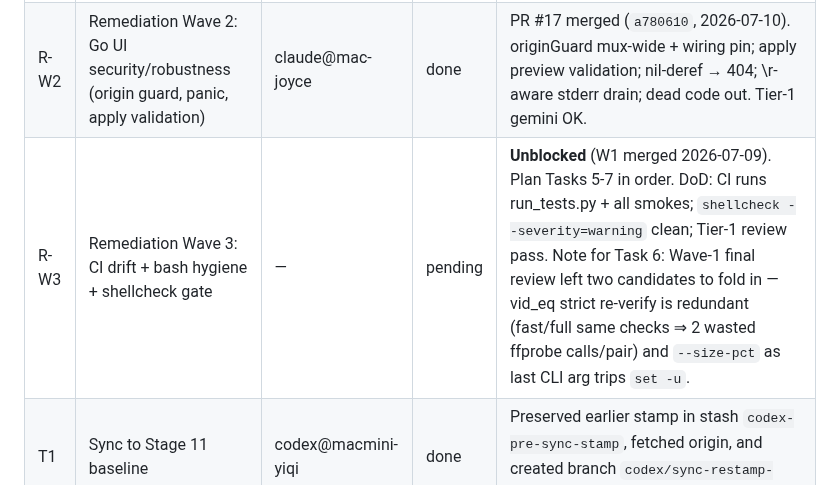
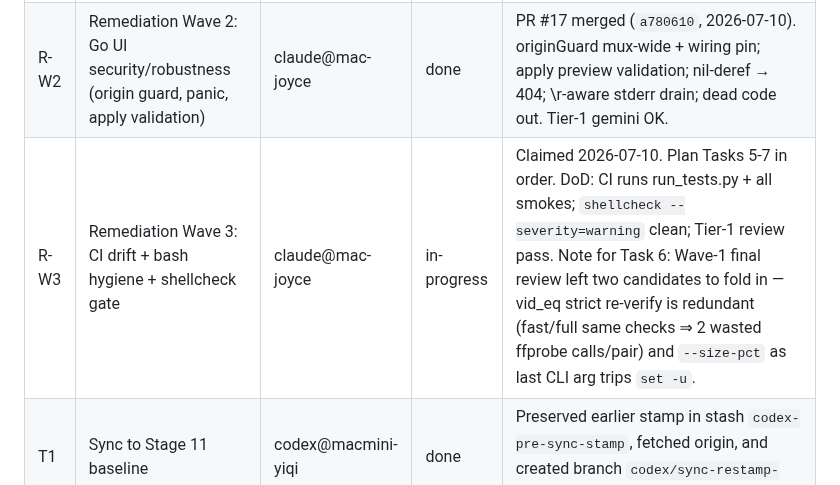
Before and after one commit to MicHuang/twincut, a Markdown page: PROGRESS.md, the part around the change. Drawn GitHub-style.

Commit message:
chore(progress): claim remediation-wave3
Co-Authored-By: Claude Fable 5 <noreply@anthropic.com>
Claude-Session: https://claude.ai/code/session_01FEc2TJmV4MBKGCKXEkk465

```diff
--- a/PROGRESS.md
+++ b/PROGRESS.md
@@ -18,7 +18,7 @@
 |---|------|-------|--------|------|
 | R-W1 | Remediation Wave 1: matching-engine correctness (vid_eq rewrite + read-crash class) | claude@mac-joyce | done | PR #16 merged (`9cf6928`, 2026-07-09). All DoD met: both new smokes + `make test` green; Tier-1 gemini OK on main diff + grok-4.5 OK on incremental fix (gemini wrapper was down mid-review — model-ID rot, fixed in agent-team PR #47; user authorized grok substitution). The final-review bad-video-fallback race was FIXED pre-merge (not deferred). |
 | R-W2 | Remediation Wave 2: Go UI security/robustness (origin guard, panic, apply validation) | claude@mac-joyce | done | PR #17 merged (`a780610`, 2026-07-10). originGuard mux-wide + wiring pin; apply preview validation; nil-deref → 404; \r-aware stderr drain; dead code out. Tier-1 gemini OK. | Plan Tasks 3-4. DoD: `cd ui && go test ./...` green incl. new origin/history/apply tests, Tier-1 review pass. Independent of W1. |
-| R-W3 | Remediation Wave 3: CI drift + bash hygiene + shellcheck gate | — | pending | **Unblocked** (W1 merged 2026-07-09). Plan Tasks 5-7 in order. DoD: CI runs run_tests.py + all smokes; `shellcheck --severity=warning` clean; Tier-1 review pass. Note for Task 6: Wave-1 final review left two candidates to fold in — vid_eq strict re-verify is redundant (fast/full same checks ⇒ 2 wasted ffprobe calls/pair) and `--size-pct` as last CLI arg trips `set -u`. |
+| R-W3 | Remediation Wave 3: CI drift + bash hygiene + shellcheck gate | claude@mac-joyce | in-progress | Claimed 2026-07-10. Plan Tasks 5-7 in order. DoD: CI runs run_tests.py + all smokes; `shellcheck --severity=warning` clean; Tier-1 review pass. Note for Task 6: Wave-1 final review left two candidates to fold in — vid_eq strict re-verify is redundant (fast/full same checks ⇒ 2 wasted ffprobe calls/pair) and `--size-pct` as last CLI arg trips `set -u`. |
 | T1 | Sync to Stage 11 baseline | codex@macmini-yiqi | done | Preserved earlier stamp in stash `codex-pre-sync-stamp`, fetched origin, and created branch `codex/sync-restamp-hygiene` from `origin/main`. |
 | T2 | Re-apply agent-team stamp | codex@macmini-yiqi | done | Re-ran `agent-team stamp-handoff /Users/zhabs/Tools/twincut` on Stage 11; generated `PROGRESS.md`, `AGENTS.md`, and updated `CLAUDE.md`. |
 | T3 | Refresh stale project docs | codex@macmini-yiqi | done | Updated `CLAUDE.md`, `README.md`, and `AGENTS.md` so they reflect the Go UI, Makefile/test suite, and Stage 11 typed event contract. |
```
